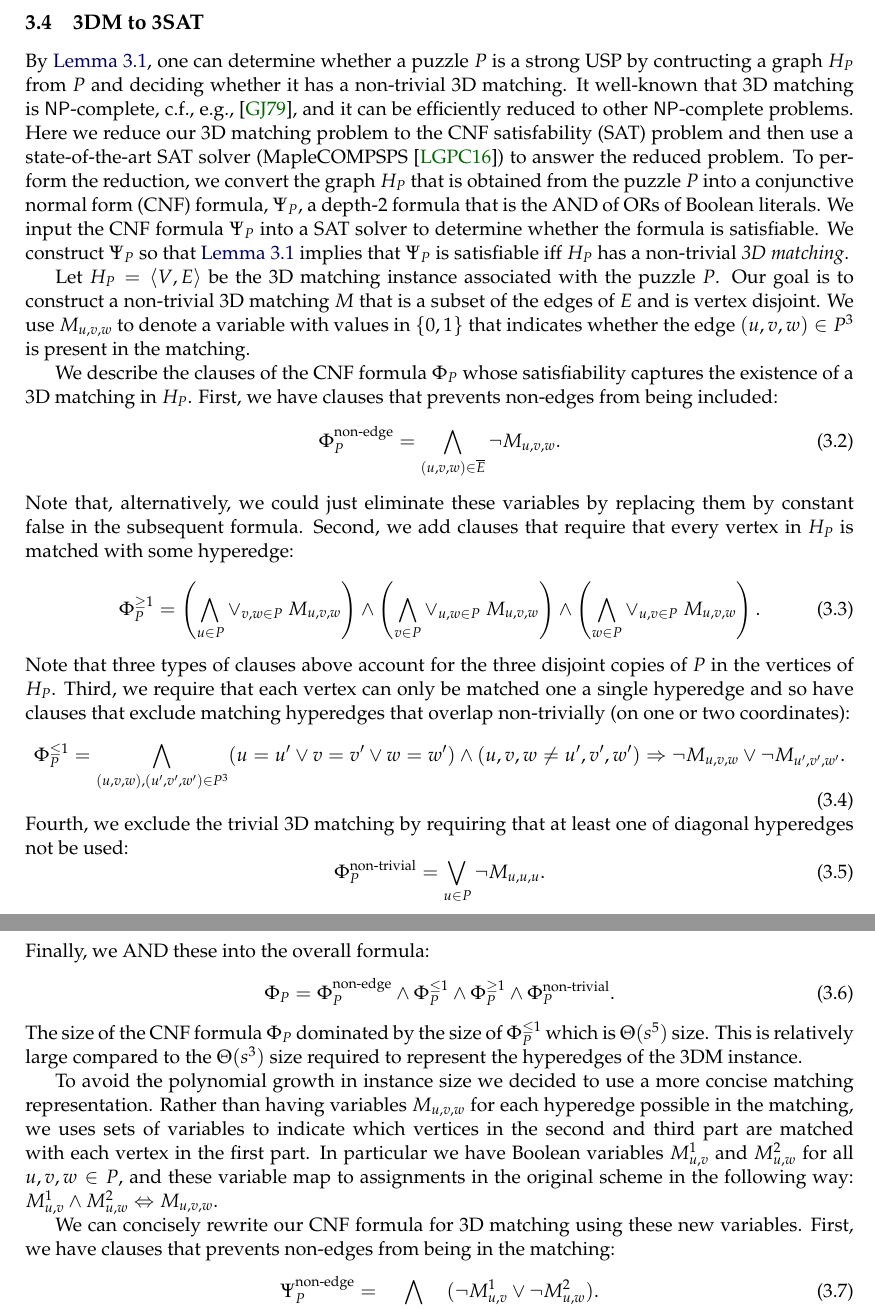
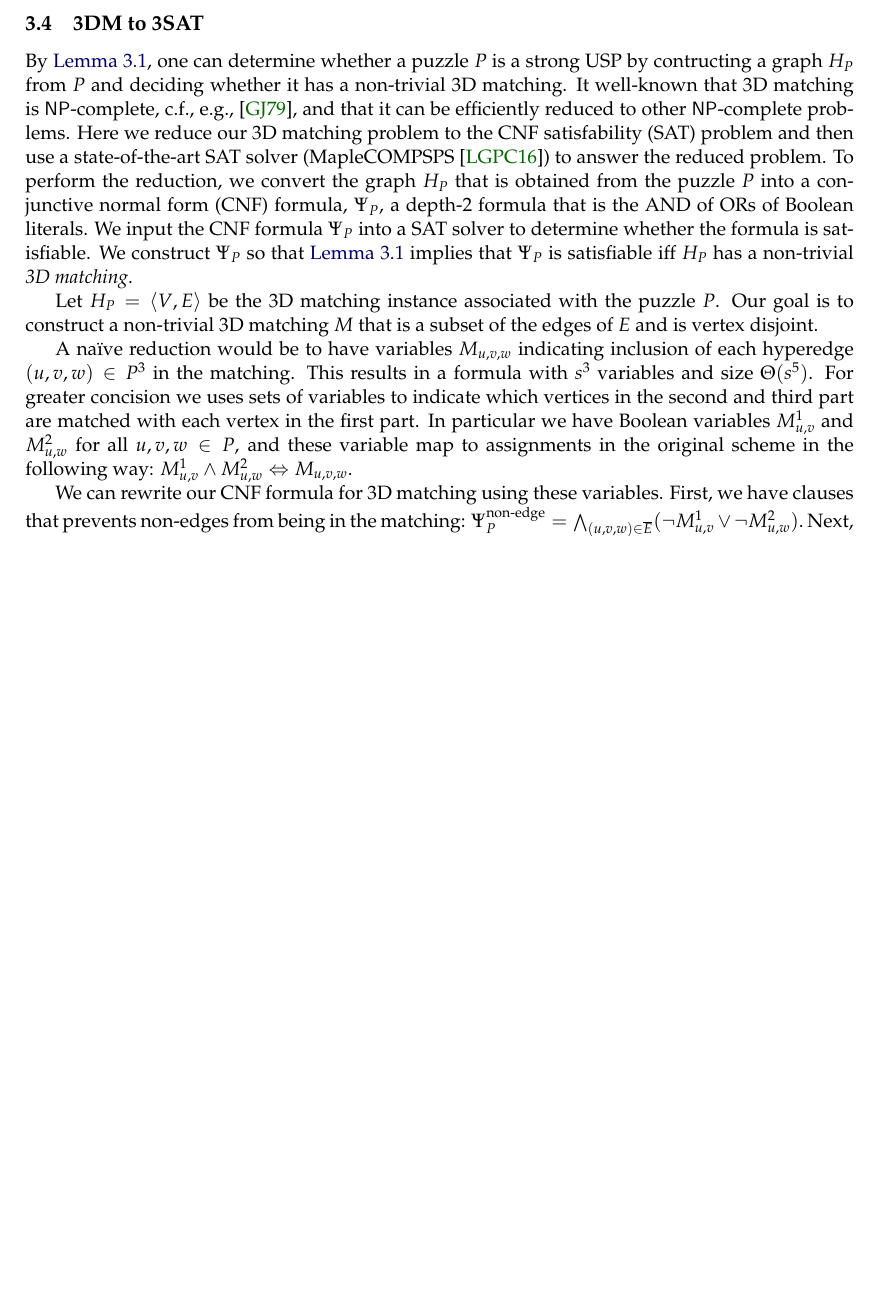
Before and after one commit to OrigamiXx/Matrix-Multiplication, a LaTeX paper (writing/main.tex): two parts of pages 7 and 8 of 23 before the commit and part of page 7 of 22 after it, the two joined at a grey line, cut so that both start at the same text, the shorter picture padded with empty space. Compiled offline with pdfLaTeX; a LaTeX package or settings file that is missing is left out.

Commit message:
Condensed section 3.4.

```diff
--- a/writing/main.tex
+++ b/writing/main.tex
@@ -550,7 +550,7 @@ algorithm for SUSP verification that takes time $O(2^{2s} \poly(s) +
 By \autoref{lem:verify-to-3dm}, one can determine whether a puzzle $P$
 is a strong USP by contructing a graph $H_P$ from $P$ and deciding
 whether it has a non-trivial 3D matching.  It well-known that 3D
-matching is \NP{}-complete, c.f., e.g., \cite{gj79}, and it can be
+matching is \NP{}-complete, c.f., e.g., \cite{gj79}, and that it can be
 efficiently reduced to other \NP{}-complete problems. Here we reduce
 our 3D matching problem to the CNF satisfability (SAT) problem and
 then use a state-of-the-art SAT solver (MapleCOMPSPS \cite{lgpc16}) to
@@ -566,67 +566,70 @@ $\Psi_P$ is satisfiable iff $H_P$ has a non-trivial \emph{3D
 Let $H_P = \langle V, E \rangle$ be the 3D matching instance
 associated with the puzzle $P$.  Our goal is to construct a
 non-trivial 3D matching $M$ that is a subset of the edges of $E$ and
-is vertex disjoint.  We use $M_{u,v,w}$ to denote a variable with
-values in $\set{0,1}$ that indicates whether the edge $(u,v,w) \in
-P^3$ is present in the matching.
-
-We describe the clauses of the CNF formula $\Phi_P$ whose
-satisfiability captures the existence of a 3D matching in $H_P$.
-First, we have clauses that prevents non-edges from being included:
-\begin{equation}
-  \Phi_P^{\text{non-edge}} = \bigwedge_{(u,v,w) \in \overline{E}} \neg M_{u,v,w}.
-\end{equation}
-Note that, alternatively, we could just eliminate these variables by
-replacing them by constant false in the subsequent formula. Second, we
-add clauses that require that every vertex in $H_P$ is matched with
-some hyperedge:
-\begin{equation}
-  \Phi_P^{\ge 1} =
-  \left(\bigwedge_{u \in P}\vee_{v,w \in P} ~M_{u,v,w}\right)
-  \wedge \left(\bigwedge_{v \in P}\vee_{u,w \in P} ~M_{u,v,w}\right)
-  \wedge \left(\bigwedge_{w \in P}\vee_{u,v \in P} ~M_{u,v,w}\right).
-\end{equation}
-Note that three types of clauses above account for the three disjoint
-copies of $P$ in the vertices of $H_P$.  Third, we require that each
-vertex can only be matched one a single hyperedge and so have clauses
-that exclude matching hyperedges that overlap non-trivially (on one or
-two coordinates):
-\begin{equation}
-  \Phi_P^{\le 1} = \bigwedge_{(u,v,w), (u',v',w') \in P^3} (u = u'
-  \vee v = v' \vee w = w') \wedge (u,v,w \neq u',v',w') \Rightarrow
-  \neg M_{u,v,w} \vee \neg M_{u',v',w'}.
-\end{equation}
-Fourth, we exclude the trivial 3D matching by requiring that at least
-one of diagonal hyperedges not be used:
-\begin{equation}
-  \Phi_P^{\text{non-trivial}} = \bigvee_{u \in P} \neg M_{u,u,u}.
-\end{equation}
-Finally, we AND these into the overall formula:
-\begin{equation}
-  \Phi_P = \Phi_P^{\text{non-edge}} \wedge \Phi_P^{\le 1} \wedge
-  \Phi_P^{\ge 1} \wedge \Phi_P^{\text{non-trivial}}.
-\end{equation}
-The size of the CNF formula $\Phi_P$ dominated by the size of
-$\Phi_P^{\le 1}$ which is $\Theta(s^5)$ size.  This is relatively
-large compared to the $\Theta(s^3)$ size required to represent the
-hyperedges of the 3DM instance.
-
-To avoid the polynomial growth in instance size we decided to use a
-more concise matching representation.  Rather than having variables
-$M_{u,v,w}$ for each hyperedge possible in the matching, we uses sets
+is vertex disjoint.
+%% We use $M_{u,v,w}$ to denote a variable with
+%% values in $\set{0,1}$ that indicates whether the edge $(u,v,w) \in
+%% P^3$ is present in the matching.
+%% We describe the clauses of the CNF formula $\Phi_P$ whose
+%% satisfiability captures the existence of a 3D matching in $H_P$.
+%% First, we have clauses that prevents non-edges from being included:
+%% \begin{equation}
+%%   \Phi_P^{\text{non-edge}} = \bigwedge_{(u,v,w) \in \overline{E}} \neg M_{u,v,w}.
+%% \end{equation}
+%% Note that, alternatively, we could just eliminate these variables by
+%% replacing them by constant false in the subsequent formula. Second, we
+%% add clauses that require that every vertex in $H_P$ is matched with
+%% some hyperedge:
+%% \begin{equation}
+%%   \Phi_P^{\ge 1} =
+%%   \left(\bigwedge_{u \in P}\vee_{v,w \in P} ~M_{u,v,w}\right)
+%%   \wedge \left(\bigwedge_{v \in P}\vee_{u,w \in P} ~M_{u,v,w}\right)
+%%   \wedge \left(\bigwedge_{w \in P}\vee_{u,v \in P} ~M_{u,v,w}\right).
+%% \end{equation}
+%% Note that three types of clauses above account for the three disjoint
+%% copies of $P$ in the vertices of $H_P$.  Third, we require that each
+%% vertex can only be matched one a single hyperedge and so have clauses
+%% that exclude matching hyperedges that overlap non-trivially (on one or
+%% two coordinates):
+%% \begin{equation}
+%%   \Phi_P^{\le 1} = \bigwedge_{(u,v,w), (u',v',w') \in P^3} (u = u'
+%%   \vee v = v' \vee w = w') \wedge (u,v,w \neq u',v',w') \Rightarrow
+%%   \neg M_{u,v,w} \vee \neg M_{u',v',w'}.
+%% \end{equation}
+%% Fourth, we exclude the trivial 3D matching by requiring that at least
+%% one of diagonal hyperedges not be used:
+%% \begin{equation}
+%%   \Phi_P^{\text{non-trivial}} = \bigvee_{u \in P} \neg M_{u,u,u}.
+%% \end{equation}
+%% Finally, we AND these into the overall formula:
+%% \begin{equation}
+%%   \Phi_P = \Phi_P^{\text{non-edge}} \wedge \Phi_P^{\le 1} \wedge
+%%   \Phi_P^{\ge 1} \wedge \Phi_P^{\text{non-trivial}}.
+%% \end{equation}
+%% The size of the CNF formula $\Phi_P$ dominated by the size of
+%% $\Phi_P^{\le 1}$ which is $\Theta(s^5)$ size.  This is relatively
+%% large compared to the $\Theta(s^3)$ size required to represent the
+%% hyperedges of the 3DM instance.
+%% To avoid the polynomial growth in instance size we decided to use a
+%% more concise matching representation.
+
+A na\"{i}ve reduction would be to have variables $M_{u,v,w}$ indicating inclusion of each
+hyperedge $(u,v,w) \in P^3$ in the matching. This results in a formula with
+$s^3$ variables and size $\Theta(s^5)$.
+For greater concision we uses sets
 of variables to indicate which vertices in the second and third part
 are matched with each vertex in the first part.  In particular we have
 Boolean variables $M_{u,v}^1$ and $M_{u,w}^2$ for all $u, v, w \in P$,
 and these variable map to assignments in the original scheme in the
 following way: $M_{u,v}^1 \wedge M_{u,w}^2 \Leftrightarrow M_{u,v,w}$.
 
-We can concisely rewrite our CNF formula for 3D matching using these
-new variables.  First, we have clauses that prevents non-edges from
+We can rewrite our CNF formula for 3D matching using these
+variables.  First, we have clauses that prevents non-edges from
 being in the matching:
-\begin{equation}
-  \Psi_P^{\text{non-edge}} = \bigwedge_{(u,v,w) \in \overline{E}}
-  (\neg M_{u,v}^1 \vee \neg M_{u,w}^2).
-\end{equation}
+%\begin{equation}
+  $\Psi_P^{\text{non-edge}} = \bigwedge_{(u,v,w) \in \overline{E}}
+  (\neg M_{u,v}^1 \vee \neg M_{u,w}^2).$
+%\end{equation}
 Next, we add clauses require that every vertex in $H_P$ is matched with some
 hyperedge:
 \begin{equation}
```
Also changed, not shown: writing/main.tex (23 more changed lines).
